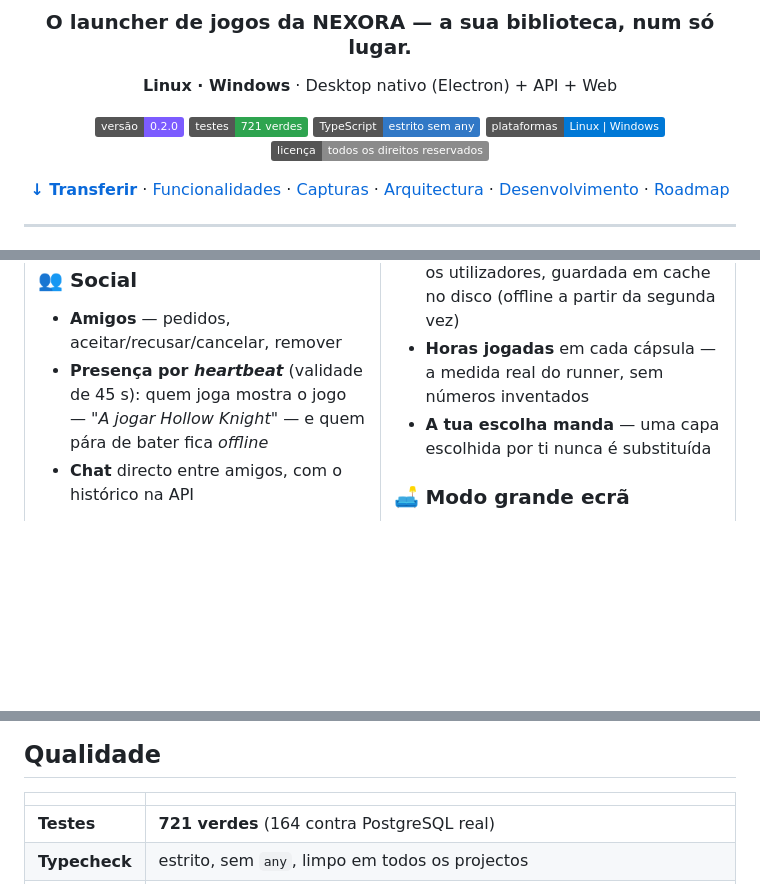
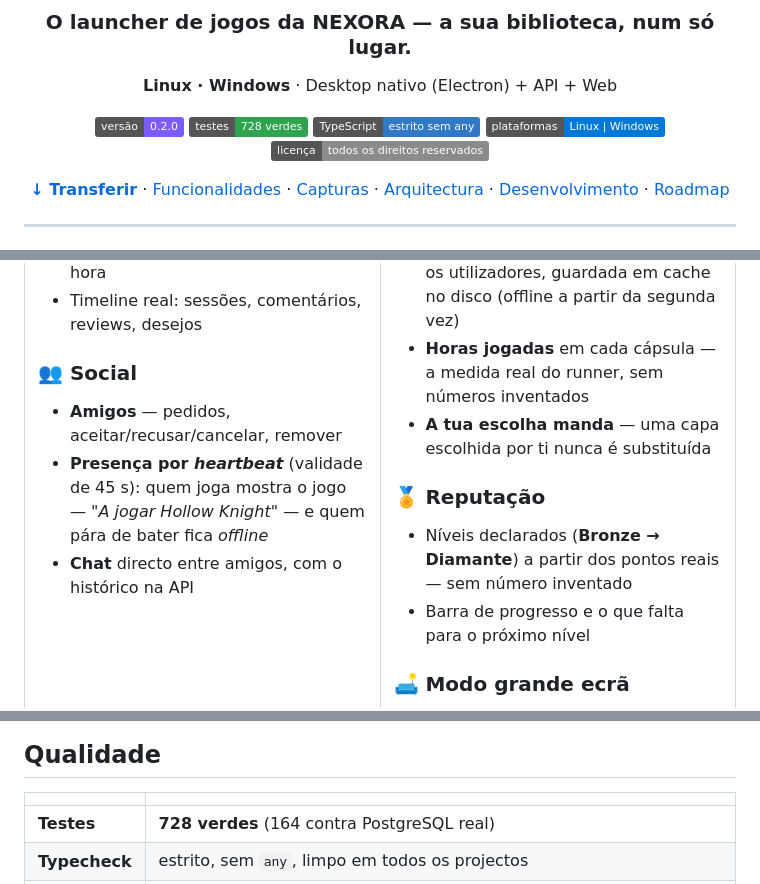
Before and after one commit to yuaberry/nexora-hub, a Markdown page: README.md, 3 parts joined by grey strips. GitHub-like rendering; badges without logos; blank space fills up the shorter version.

```diff
--- a/README.md
+++ b/README.md
@@ -7,7 +7,7 @@
 **Linux · Windows** · Desktop nativo (Electron) + API + Web
 
 [![Versão](https://img.shields.io/badge/versão-0.2.0-7c5cff)](https://github.com/yuaberry/nexora-hub/releases)
-[![Testes](https://img.shields.io/badge/testes-721%20verdes-2ea44f)](#qualidade)
+[![Testes](https://img.shields.io/badge/testes-728%20verdes-2ea44f)](#qualidade)
 [![TypeScript](https://img.shields.io/badge/TypeScript-estrito%20sem%20any-3178c6)](https://www.typescriptlang.org/)
 [![Plataformas](https://img.shields.io/badge/plataformas-Linux%20%7C%20Windows-0078d6)](#instalação)
 [![Licença](https://img.shields.io/badge/licen%C3%A7a-todos%20os%20direitos%20reservados-8b8b8b)](#licença)
@@ -115,6 +115,11 @@ código de saída, tempo gravado).
 - **Horas jogadas** em cada cápsula — a medida real do runner, sem números
   inventados
 - **A tua escolha manda** — uma capa escolhida por ti nunca é substituída
+
+### 🏅 Reputação
+- Níveis declarados (**Bronze → Diamante**) a partir dos pontos reais — sem
+  número inventado
+- Barra de progresso e o que falta para o próximo nível
 
 ### 🛋️ Modo grande ecrã
 - **Ecrã inteiro** — a biblioteca desenhada para o sofá: cápsulas grandes,
@@ -277,7 +282,7 @@ Contribuição: convenções, honestidade e escopo em
 
 | | |
 | --- | --- |
-| **Testes** | **721 verdes** (164 contra PostgreSQL real) |
+| **Testes** | **728 verdes** (164 contra PostgreSQL real) |
 | **Typecheck** | estrito, sem `any`, limpo em todos os projectos |
 | **Bugs** | corrigidos com teste — cada lote fecha com prova de execução real (último: capas da loja que não carregavam no Electron, logo cortado em moldura retrato, import perdido que silenciava o cache) |
 | **Build** | Linux + Windows empacotados a cada versão |
```
Also changed, not shown: docs/ROADMAP.md (+19 -1 lines), docs/screenshots/reputacao.png (added), 10 other files.
